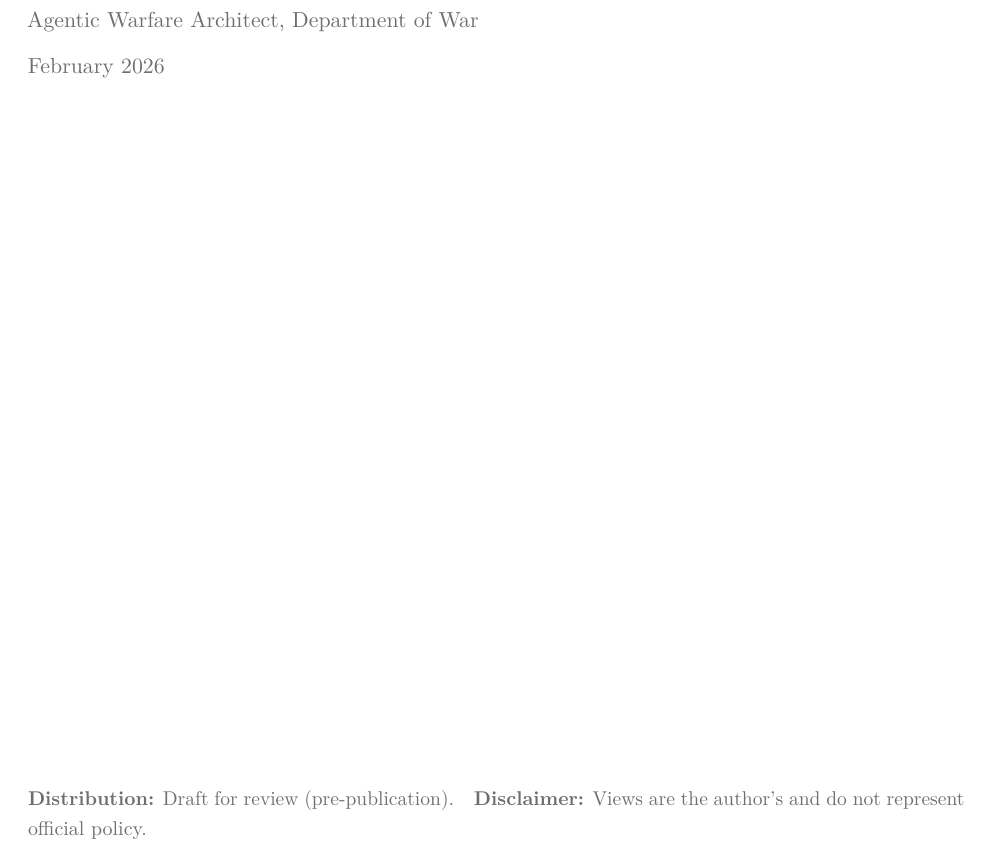
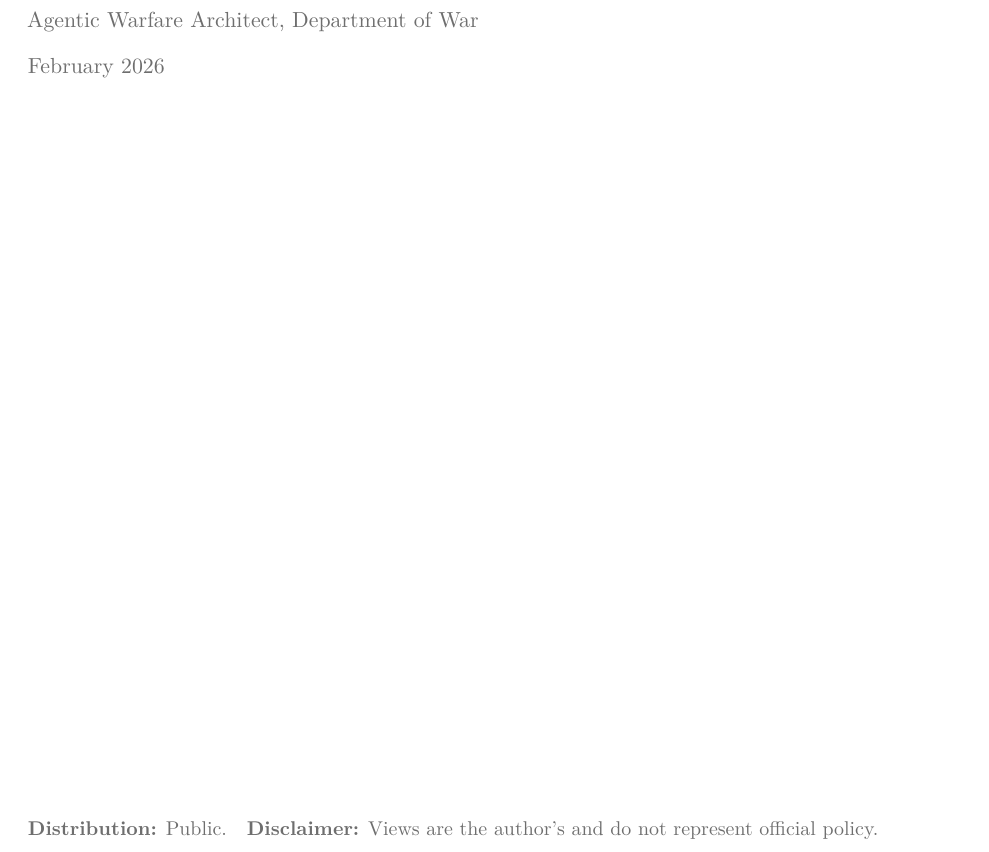
Before and after one commit to anboas/Whitepaper, a LaTeX document (papers/caf-ra/tex/paper.tex): part of page 1 of 27, cut so that both start at the same text. Compiled offline with pdfLaTeX.

Commit message:
CAF-RA: set distribution metadata to Public

```diff
--- a/papers/caf-ra/tex/paper.tex
+++ b/papers/caf-ra/tex/paper.tex
@@ -28,7 +28,7 @@
 \vspace{0.2in}
 {\normalsize\textbf{\AuthorName}\par\textcolor{BrandGray}{\AuthorRole}\par\vspace{6pt}\textcolor{BrandGray}{\PaperDate}\par}
 \vfill
-\noindent\textcolor{BrandGray}{\small\textbf{Distribution:} Draft for review (pre-publication).\quad\textbf{Disclaimer:} Views are the author's and do not represent official policy.}
+\noindent\textcolor{BrandGray}{\small\textbf{Distribution:} Public.\quad\textbf{Disclaimer:} Views are the author's and do not represent official policy.}
 \newpage
 
 {\small\renewcommand{\baselinestretch}{0.96}\selectfont\tableofcontents}
```
Also changed, not shown: papers/caf-ra/PAPER.yml (+1 -1 lines).
